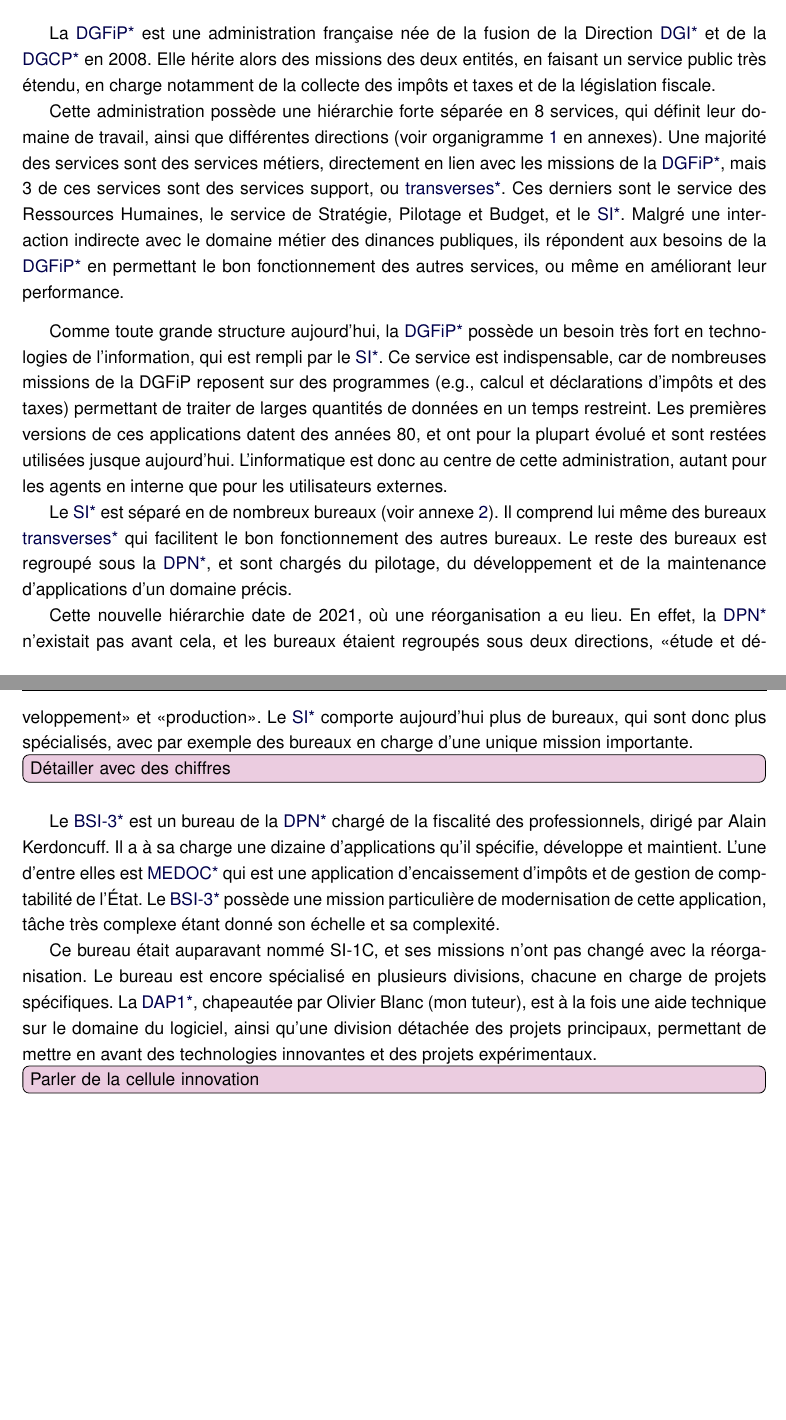
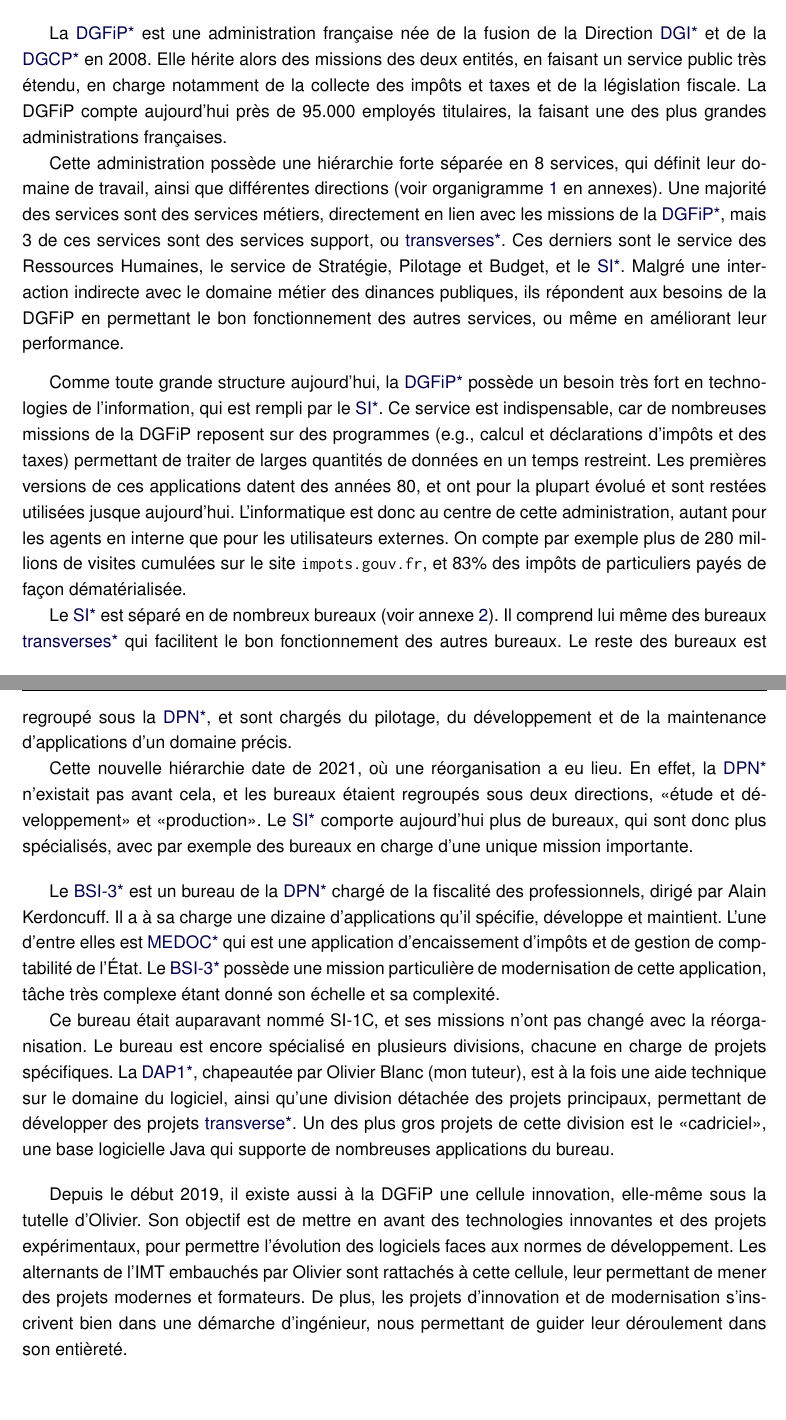
Before and after one commit to OscarGlo/rapport-pfe, a LaTeX book (rapport.tex, which reads glos.tex): two parts of pages 9 and 10 of 51 before the commit and two parts of pages 9 and 10 of 52 after it, joined at a grey line, cut so that both start at the same text. Compiled offline with pdfLaTeX.

Commit message:
corrections

```diff
--- a/glos.tex
+++ b/glos.tex
@@ -46,7 +46,7 @@
 \newglossaryentry{transverse}{
     name={trans\-ver\-se},
 	type=admin,
-    description={Utilisé fréquemment a la \gls{DGFiP} comme synonyme de transversal, dans le sens ``recoupant plusieurs disciplines ou secteurs''}
+    description={Utilisé fréquemment a la \gls{DGFiP} comme synonyme de transversal, dans le sens <<recoupant plusieurs disciplines ou secteurs>>}
 }
 
 % TECHNIQUE
--- a/rapport.tex
+++ b/rapport.tex
@@ -165,24 +165,24 @@
 \newpage
 \chapter{La DGFiP, administration en évolution constante}
 \label{dgfip}
-La \gls{DGFiP} est une administration française née de la fusion de la Direction \gls{DGI} et de la \gls{DGCP} en 2008. Elle hérite alors des missions des deux entités, en faisant un service public très étendu, en charge notamment de la collecte des impôts et taxes et de la législation fiscale.
+La \gls{DGFiP} est une administration française née de la fusion de la Direction \gls{DGI} et de la \gls{DGCP} en 2008. Elle hérite alors des missions des deux entités, en faisant un service public très étendu, en charge notamment de la collecte des impôts et taxes et de la législation fiscale. La DGFiP compte aujourd'hui près de 95.000 employés titulaires, la faisant une des plus grandes administrations françaises.
 
-Cette administration possède une hiérarchie forte séparée en 8 services, qui définit leur domaine de travail, ainsi que différentes directions (voir organigramme \ref{orga} en annexes). Une majorité des services sont des services métiers, directement en lien avec les missions de la \gls{DGFiP}, mais 3 de ces services sont des services support, ou \glspl{transverse}. Ces derniers sont le service des Ressources Humaines, le service de Stratégie, Pilotage et Budget, et le \gls{SI}. Malgré une interaction indirecte avec le domaine métier des dinances publiques, ils répondent aux besoins de la \gls{DGFiP} en permettant le bon fonctionnement des autres services, ou même en améliorant leur performance.
+Cette administration possède une hiérarchie forte séparée en 8 services, qui définit leur domaine de travail, ainsi que différentes directions (voir organigramme \ref{orga} en annexes). Une majorité des services sont des services métiers, directement en lien avec les missions de la \gls{DGFiP}, mais 3 de ces services sont des services support, ou \glspl{transverse}. Ces derniers sont le service des Ressources Humaines, le service de Stratégie, Pilotage et Budget, et le \gls{SI}. Malgré une interaction indirecte avec le domaine métier des dinances publiques, ils répondent aux besoins de la DGFiP en permettant le bon fonctionnement des autres services, ou même en améliorant leur performance.
 
 \bigskip
-Comme toute grande structure aujourd'hui, la \gls{DGFiP} possède un besoin très fort en technologies de l'information, qui est rempli par le \gls{SI}. Ce service est indispensable, car de nombreuses missions de la DGFiP reposent sur des programmes (e.g., calcul et déclarations d'impôts et des taxes) permettant de traiter de larges quantités de données en un temps restreint. Les premières versions de ces applications datent des années 80, et ont pour la plupart évolué et sont restées utilisées jusque aujourd'hui. L'informatique est donc au centre de cette administration, autant pour les agents en interne que pour les utilisateurs externes.
+Comme toute grande structure aujourd'hui, la \gls{DGFiP} possède un besoin très fort en technologies de l'information, qui est rempli par le \gls{SI}. Ce service est indispensable, car de nombreuses missions de la DGFiP reposent sur des programmes (e.g., calcul et déclarations d'impôts et des taxes) permettant de traiter de larges quantités de données en un temps restreint. Les premières versions de ces applications datent des années 80, et ont pour la plupart évolué et sont restées utilisées jusque aujourd'hui. L'informatique est donc au centre de cette administration, autant pour les agents en interne que pour les utilisateurs externes. On compte par exemple plus de 280 millions de visites cumulées sur le site \texttt{impots.gouv.fr}, et 83\% des impôts de particuliers payés de façon dématérialisée.
 
 Le \gls{SI} est séparé en de nombreux bureaux (voir annexe \ref{orga_si}). Il comprend lui même des bureaux \glspl{transverse} qui facilitent le bon fonctionnement des autres bureaux. Le reste des bureaux est regroupé sous la \gls{DPN}, et sont chargés du pilotage, du développement et de la maintenance d'applications d'un domaine précis.
 
 Cette nouvelle hiérarchie date de 2021, où une réorganisation a eu lieu. En effet, la \gls{DPN} n'existait pas avant cela, et les bureaux étaient regroupés sous deux directions, <<étude et développement>> et <<production>>. Le \gls{SI} comporte aujourd'hui plus de bureaux, qui sont donc plus spécialisés, avec par exemple des bureaux en charge d'une unique mission importante.
 
-\todo{Détailler avec des chiffres}
 \bigskip
 Le \gls{BSI-3} est un bureau de la \gls{DPN} chargé de la fiscalité des professionnels, dirigé par Alain Kerdoncuff. Il a à sa charge une dizaine d'applications qu'il spécifie, développe et maintient. L'une d'entre elles est \gls{MEDOC} qui est une application d'encaissement d'impôts et de gestion de comptabilité de l'État. Le \gls{BSI-3} possède une mission particulière de modernisation de cette application, tâche très complexe étant donné son échelle et sa complexité.
 
-Ce bureau était auparavant nommé SI-1C, et ses missions n'ont pas changé avec la réorganisation. Le bureau est encore spécialisé en plusieurs divisions, chacune en charge de projets spécifiques. La \gls{DAP1}, chapeautée par Olivier Blanc (mon tuteur), est à la fois une aide technique sur le domaine du logiciel, ainsi qu'une division détachée des projets principaux, permettant de mettre en avant des technologies innovantes et des projets expérimentaux.
+Ce bureau était auparavant nommé SI-1C, et ses missions n'ont pas changé avec la réorganisation. Le bureau est encore spécialisé en plusieurs divisions, chacune en charge de projets spécifiques. La \gls{DAP1}, chapeautée par Olivier Blanc (mon tuteur), est à la fois une aide technique sur le domaine du logiciel, ainsi qu'une division détachée des projets principaux, permettant de développer des projets \gls{transverse}. Un des plus gros projets de cette division est le <<cadriciel>>, une base logicielle Java qui supporte de nombreuses applications du bureau.
 
-\todo{Parler de la cellule innovation}
+\bigskip
+Depuis le début 2019, il existe aussi à la DGFiP une cellule innovation, elle-même sous la tutelle d'Olivier. Son objectif est de mettre en avant des technologies innovantes et des projets expérimentaux, pour permettre l'évolution des logiciels faces aux normes de développement. Les alternants de l'IMT embauchés par Olivier sont rattachés à cette cellule, leur permettant de mener des projets modernes et formateurs. De plus, les projets d'innovation et de modernisation s'inscrivent bien dans une démarche d'ingénieur, nous permettant de guider leur déroulement dans son entièreté.
 
 \newpage
 \chapter{Notions techniques}
```
Also changed, not shown: images/blockly_deeplog.png (added), rapport.pdf, rapport.tex (17 more changed lines).
